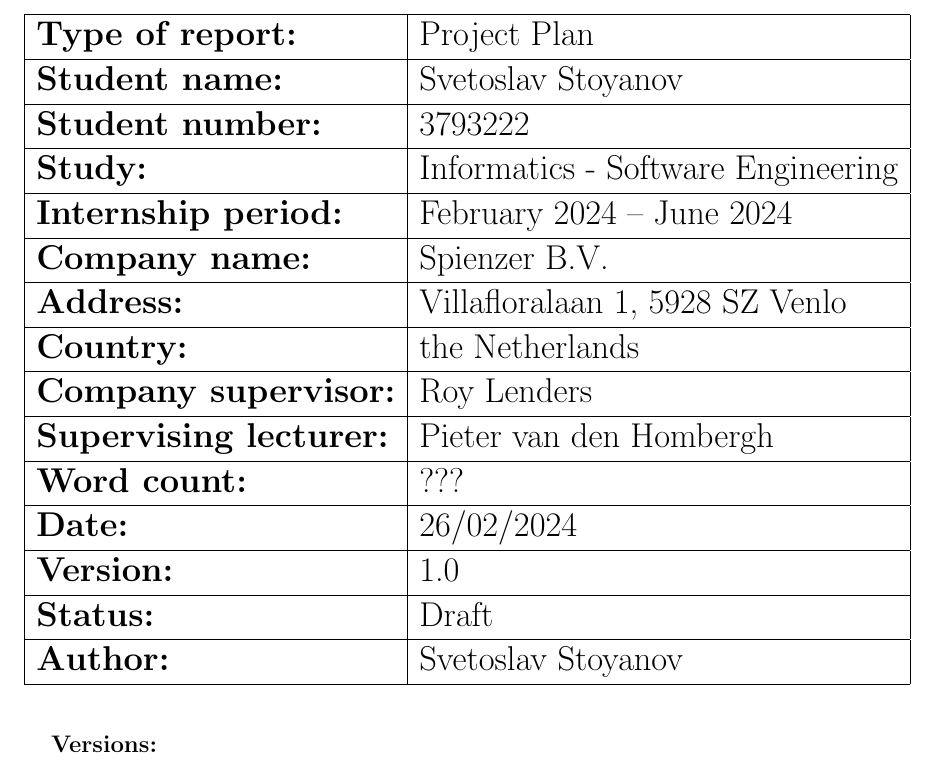
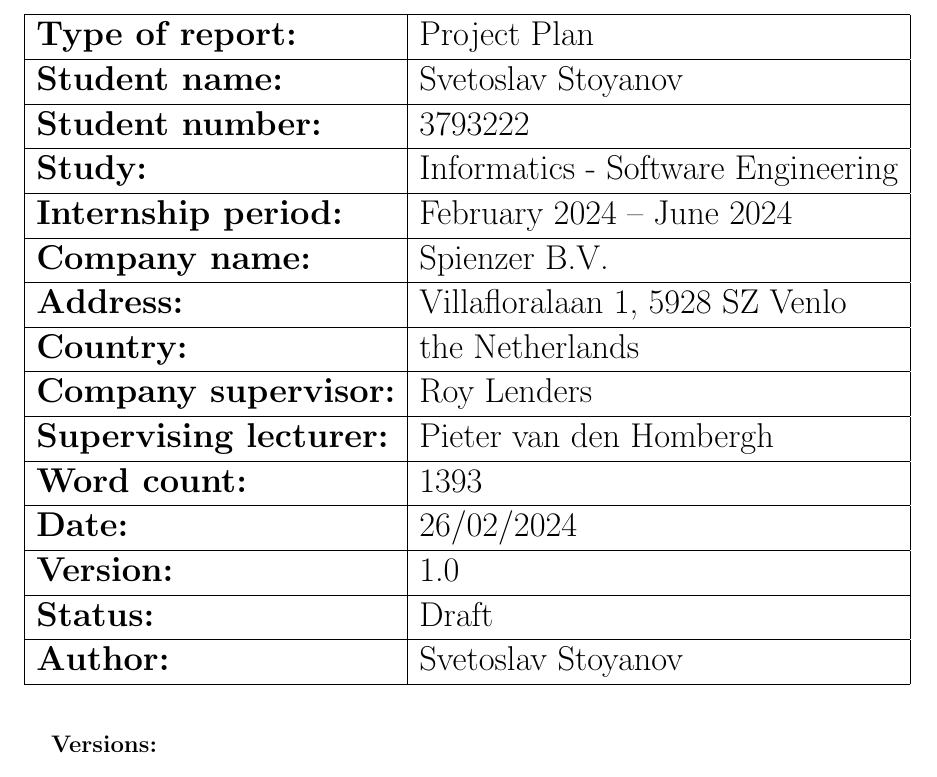
Before and after one commit to Warglaive/Fontys_deliverables_spienzer, a LaTeX document (Project_plan.tex): part of page 2 of 11, cut so that both start at the same text. Compiled offline with pdfLaTeX.

Commit message:
Update Project_plan.tex

```diff
--- a/Project_plan.tex
+++ b/Project_plan.tex
@@ -61,7 +61,7 @@
     \textbf{Country:} & the Netherlands \\ \hline
     \textbf{Company supervisor:} & Roy Lenders \\ \hline
     \textbf{Supervising lecturer:} & Pieter van den Hombergh \\ \hline
-    \textbf{Word count:} & ??? \\ \hline
+    \textbf{Word count:} & 1393 \\ \hline
     \textbf{Date:} & 26/02/2024 \\ \hline
     \textbf{Version:} & 1.0 \\ \hline
     \textbf{Status:} & Draft \\ \hline
```
